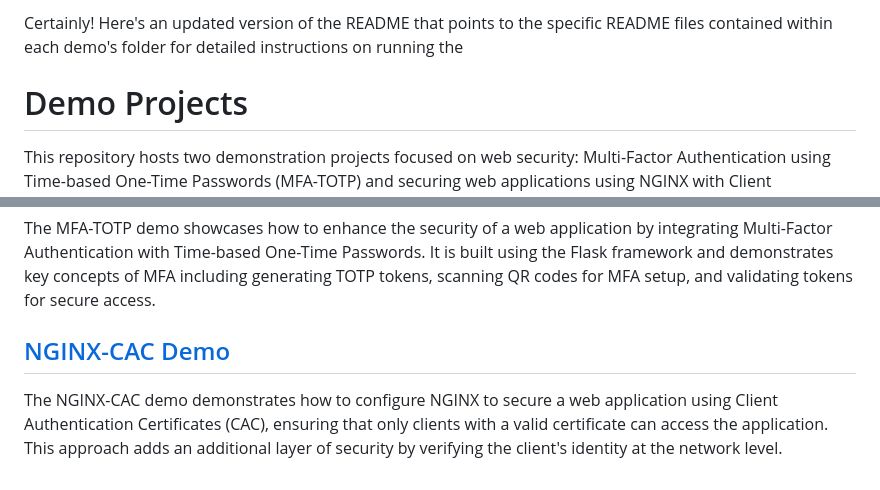
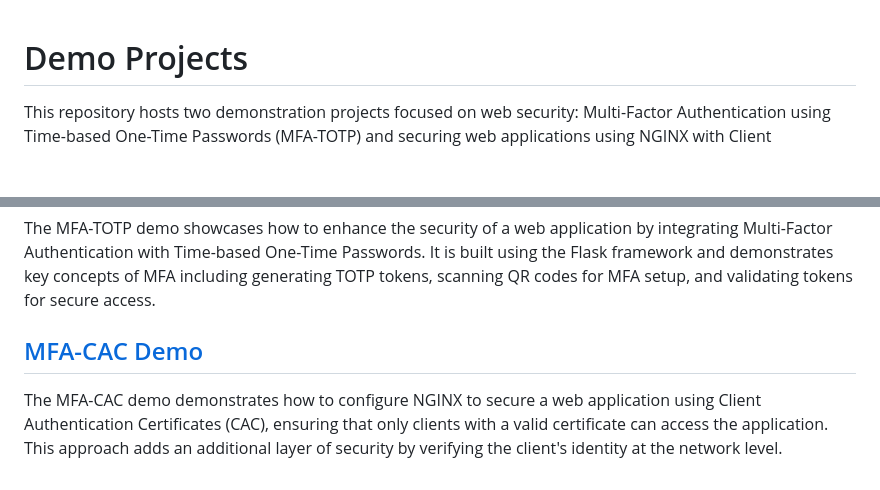
Before and after one commit to rjouhann/demo-auth, a Markdown page: README.md, 2 parts joined by grey strips. Drawn GitHub-style; blank space fills up the shorter version.

Commit message:
rename nginx-cac to mfa-cac

```diff
--- a/README.md
+++ b/README.md
@@ -1,4 +1,3 @@
-Certainly! Here's an updated version of the README that points to the specific README files contained within each demo's folder for detailed instructions on running the
 # Demo Projects
 
 This repository hosts two demonstration projects focused on web security: Multi-Factor Authentication using Time-based One-Time Passwords (MFA-TOTP) and securing web applications using NGINX with Client Authentication Certificates (CAC). Each demo is contained in its own folder and includes a dedicated README file with detailed setup and usage instructions.
@@ -7,6 +6,6 @@ This repository hosts two demonstration projects focused on web security: Multi-
 
 The MFA-TOTP demo showcases how to enhance the security of a web application by integrating Multi-Factor Authentication with Time-based One-Time Passwords. It is built using the Flask framework and demonstrates key concepts of MFA including generating TOTP tokens, scanning QR codes for MFA setup, and validating tokens for secure access.
 
-## [NGINX-CAC Demo](./nginx-cac)
+## [MFA-CAC Demo](./mfa-cac)
 
-The NGINX-CAC demo demonstrates how to configure NGINX to secure a web application using Client Authentication Certificates (CAC), ensuring that only clients with a valid certificate can access the application. This approach adds an additional layer of security by verifying the client's identity at the network level.
+The MFA-CAC demo demonstrates how to configure NGINX to secure a web application using Client Authentication Certificates (CAC), ensuring that only clients with a valid certificate can access the application. This approach adds an additional layer of security by verifying the client's identity at the network level.
```
Also changed, not shown: mfa-cac/README.md (renamed from nginx-cac/README.md, +1 -1 lines), mfa-totp/README.md (+1 -1 lines), mfa-cac/client_certificate_keychain.png (renamed from nginx-cac/client_certificate_keychain.png), mfa-cac/client_ssl_success.png (renamed from nginx-cac/client_ssl_success.png), mfa-cac/select_client_cert.png (renamed from nginx-cac/select_client_cert.png), 12 other files.
